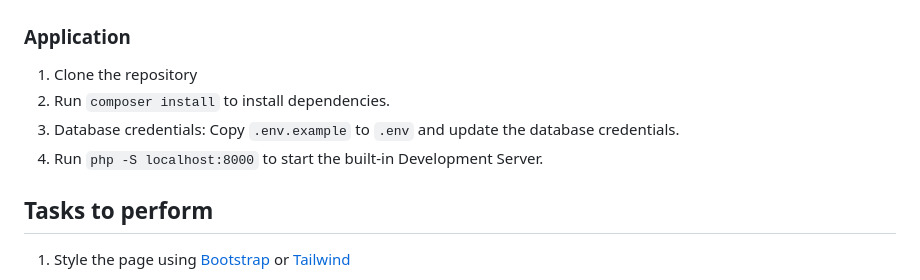
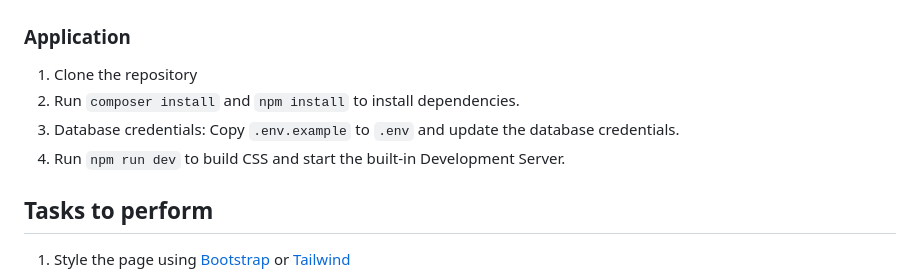
Before and after one commit to devnyxie/betterstack-project, a Markdown page: README.md, the part around the change. Rendered like a GitHub page.

````diff
--- a/README.md
+++ b/README.md
@@ -37,9 +37,9 @@ $ mysql -u root -p php_test_project < database/schema.sql
 ```
 ### Application
 1. Clone the repository
-2. Run `composer install` to install dependencies.
+2. Run `composer install` and `npm install` to install dependencies.
 3. Database credentials: Copy `.env.example` to `.env` and update the database credentials.
-4. Run `php -S localhost:8000` to start the built-in Development Server.
+4. Run `npm run dev` to build CSS and start the built-in Development Server.
 
 ## Tasks to perform
 1. Style the page using [Bootstrap](http://getbootstrap.com/) or [Tailwind](http://tailwind.com/)
````
